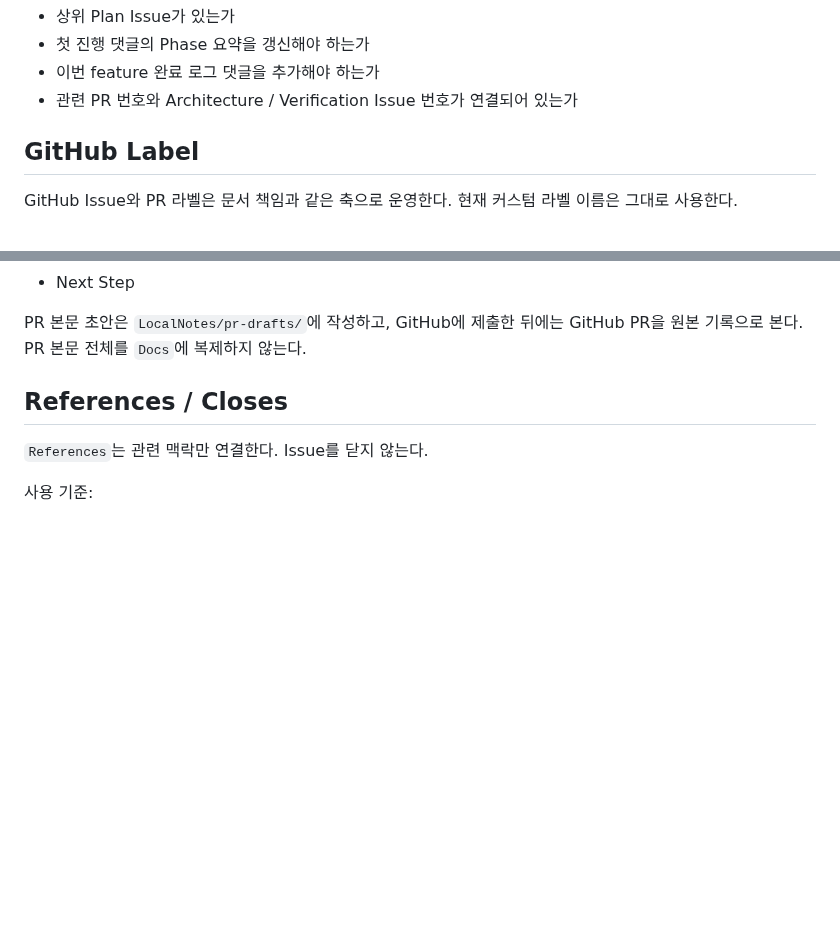
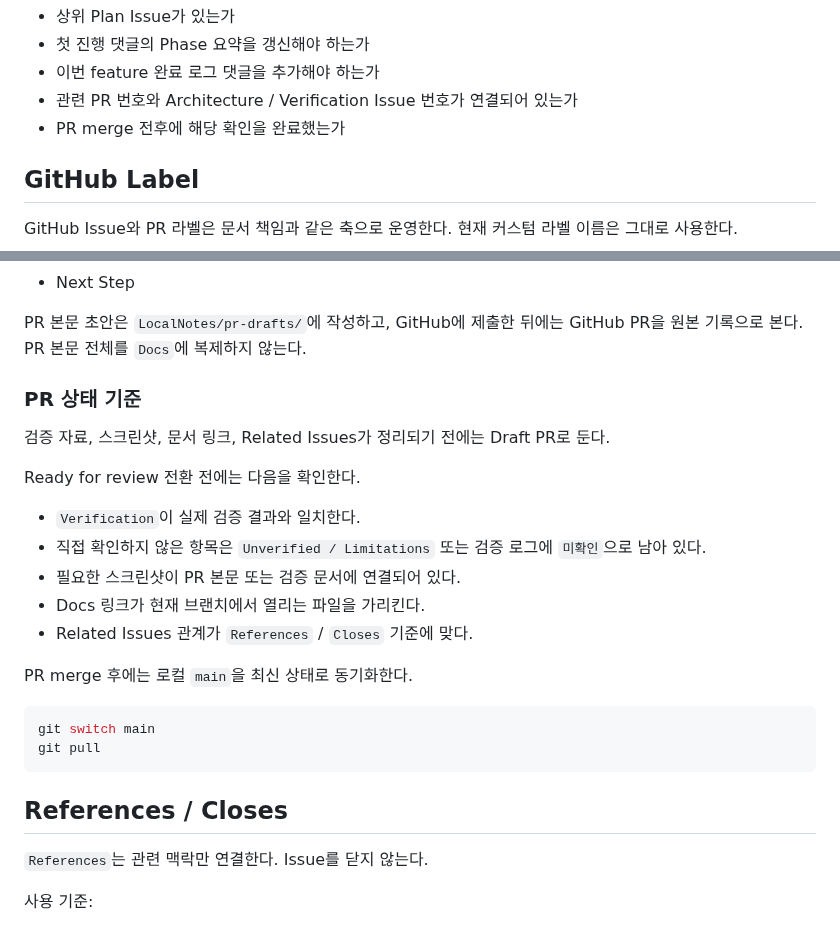
Before and after one commit to Razria93/Plugin_Portfolio_UE5.4, a Markdown page: Docs/04_Governance/Documentation_Workflow_KR.md, 2 parts joined by grey strips. Rendered like a GitHub page; blank space fills up the shorter version.

````diff
--- a/Docs/04_Governance/Documentation_Workflow_KR.md
+++ b/Docs/04_Governance/Documentation_Workflow_KR.md
@@ -161,6 +161,7 @@ Feature 종료 정리 과정에서는 다음을 확인한다.
 - 첫 진행 댓글의 Phase 요약을 갱신해야 하는가
 - 이번 feature 완료 로그 댓글을 추가해야 하는가
 - 관련 PR 번호와 Architecture / Verification Issue 번호가 연결되어 있는가
+- PR merge 전후에 해당 확인을 완료했는가
 
 ## GitHub Label
 
@@ -200,6 +201,25 @@ PR 본문은 해당 브랜치에서 무엇이 바뀌었는지 제출하는 기
 - Next Step
 
 PR 본문 초안은 `LocalNotes/pr-drafts/`에 작성하고, GitHub에 제출한 뒤에는 GitHub PR을 원본 기록으로 본다. PR 본문 전체를 `Docs`에 복제하지 않는다.
+
+### PR 상태 기준
+
+검증 자료, 스크린샷, 문서 링크, Related Issues가 정리되기 전에는 Draft PR로 둔다.
+
+Ready for review 전환 전에는 다음을 확인한다.
+
+- `Verification`이 실제 검증 결과와 일치한다.
+- 직접 확인하지 않은 항목은 `Unverified / Limitations` 또는 검증 로그에 `미확인`으로 남아 있다.
+- 필요한 스크린샷이 PR 본문 또는 검증 문서에 연결되어 있다.
+- Docs 링크가 현재 브랜치에서 열리는 파일을 가리킨다.
+- Related Issues 관계가 `References` / `Closes` 기준에 맞다.
+
+PR merge 후에는 로컬 `main`을 최신 상태로 동기화한다.
+
+```bash
+git switch main
+git pull
+```
 
 ## References / Closes
 
````
Also changed, not shown: AGENTS.md (+6 -0 lines), Docs/04_Governance/Feature_Workflow_KR.md (+61 -0 lines).
